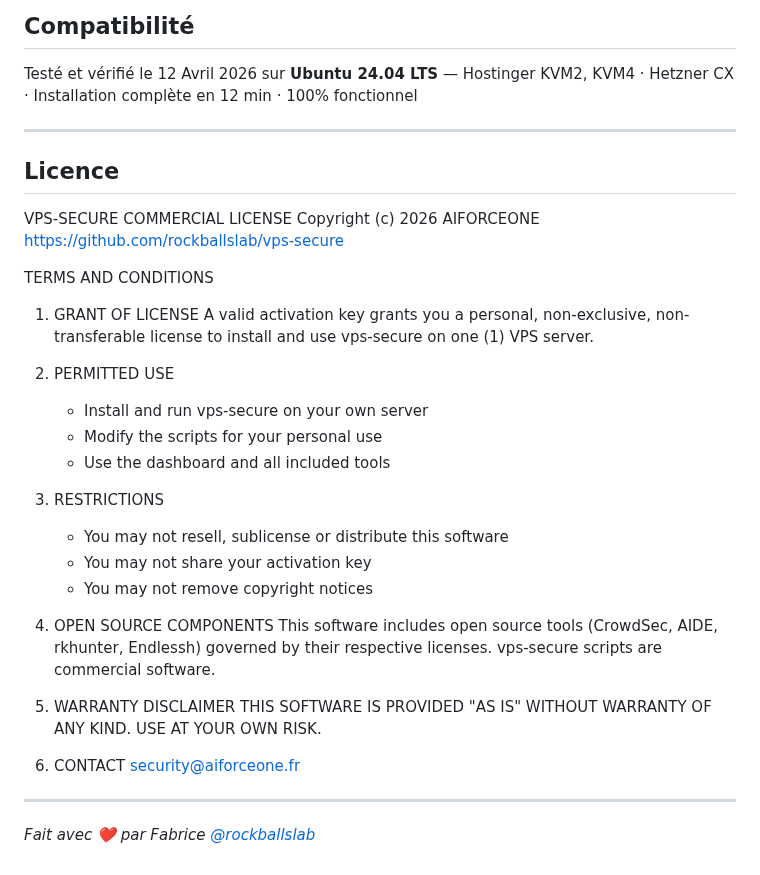
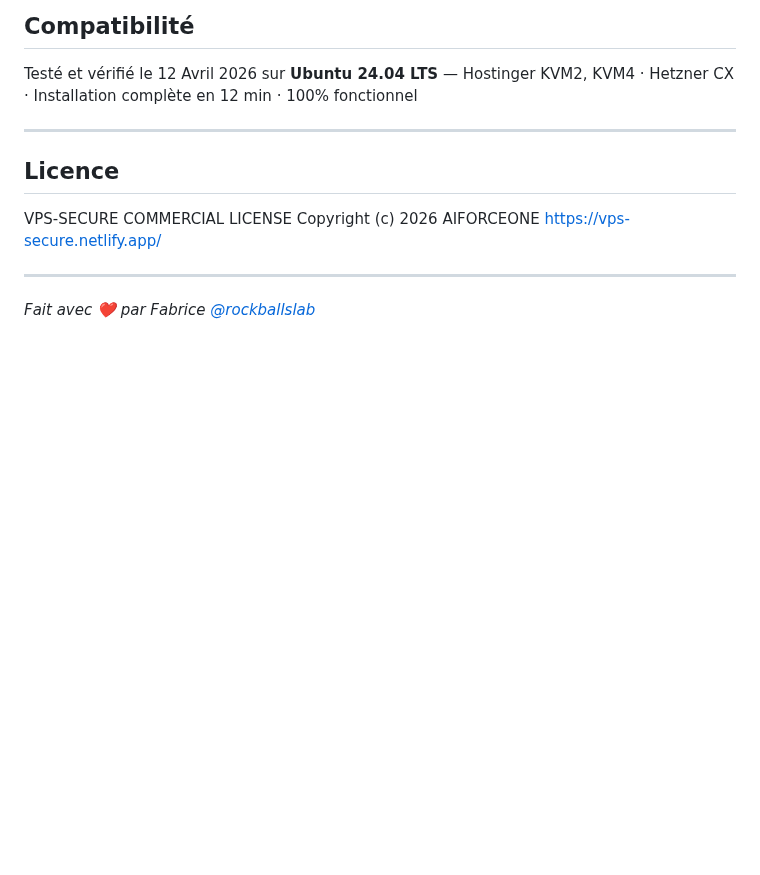
Before and after one commit to rockballslab/vps-secure, a Markdown page: README.md, the part around the change. GitHub-like rendering; blank space fills up the shorter version.

```diff
--- a/README.md
+++ b/README.md
@@ -430,36 +430,7 @@ Testé et vérifié le 12 Avril 2026 sur **Ubuntu 24.04 LTS** — Hostinger KVM2
 
 VPS-SECURE COMMERCIAL LICENSE
 Copyright (c) 2026 AIFORCEONE
-https://github.com/rockballslab/vps-secure
-
-TERMS AND CONDITIONS
-
-1. GRANT OF LICENSE
-   A valid activation key grants you a personal, non-exclusive,
-   non-transferable license to install and use vps-secure on
-   one (1) VPS server.
-
-2. PERMITTED USE
-   - Install and run vps-secure on your own server
-   - Modify the scripts for your personal use
-   - Use the dashboard and all included tools
-
-3. RESTRICTIONS
-   - You may not resell, sublicense or distribute this software
-   - You may not share your activation key
-   - You may not remove copyright notices
-
-4. OPEN SOURCE COMPONENTS
-   This software includes open source tools (CrowdSec, AIDE,
-   rkhunter, Endlessh) governed by their respective licenses.
-   vps-secure scripts are commercial software.
-
-5. WARRANTY DISCLAIMER
-   THIS SOFTWARE IS PROVIDED "AS IS" WITHOUT WARRANTY OF ANY KIND.
-   USE AT YOUR OWN RISK.
-
-6. CONTACT
-   security@aiforceone.fr
+https://vps-secure.netlify.app/
 
 ---
 
```
